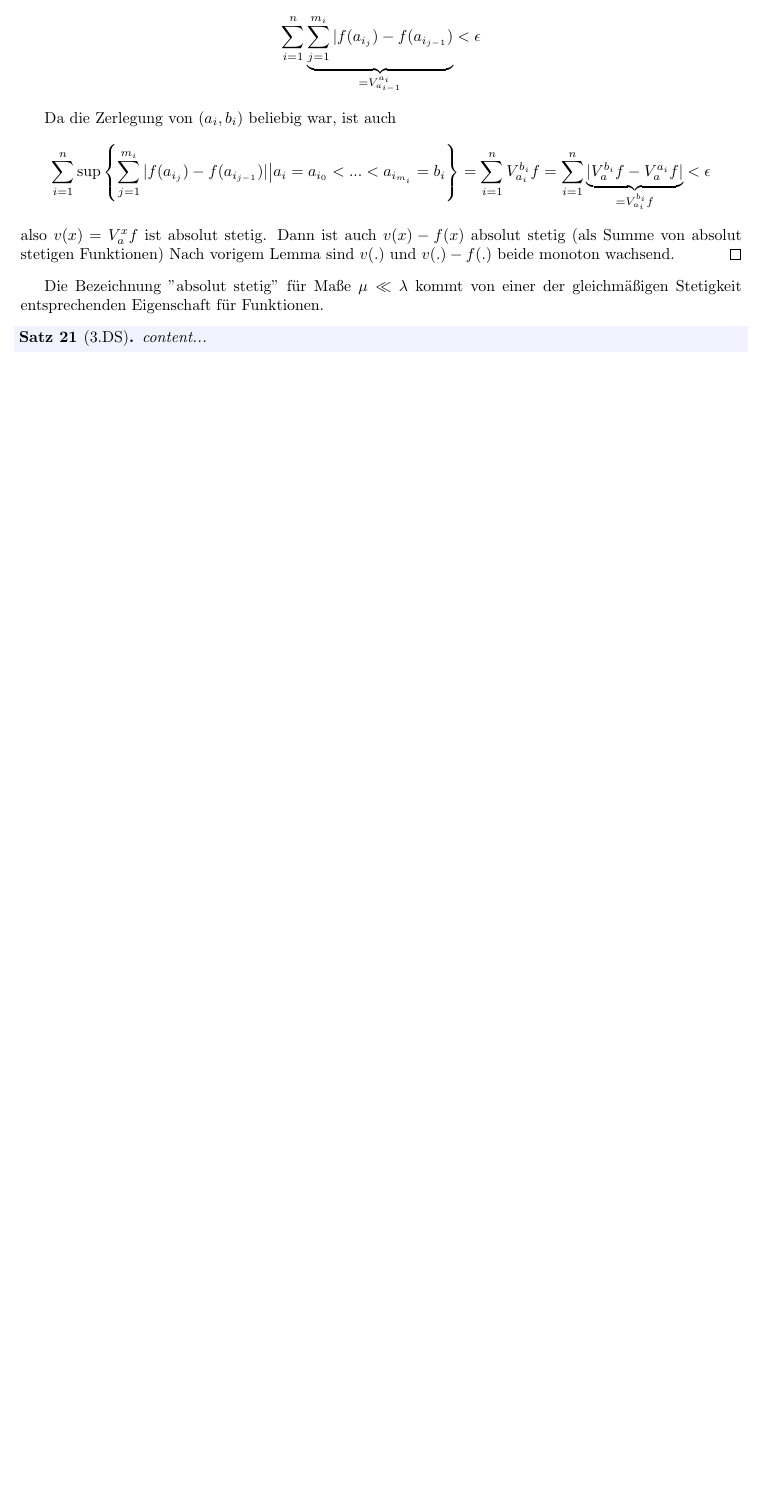
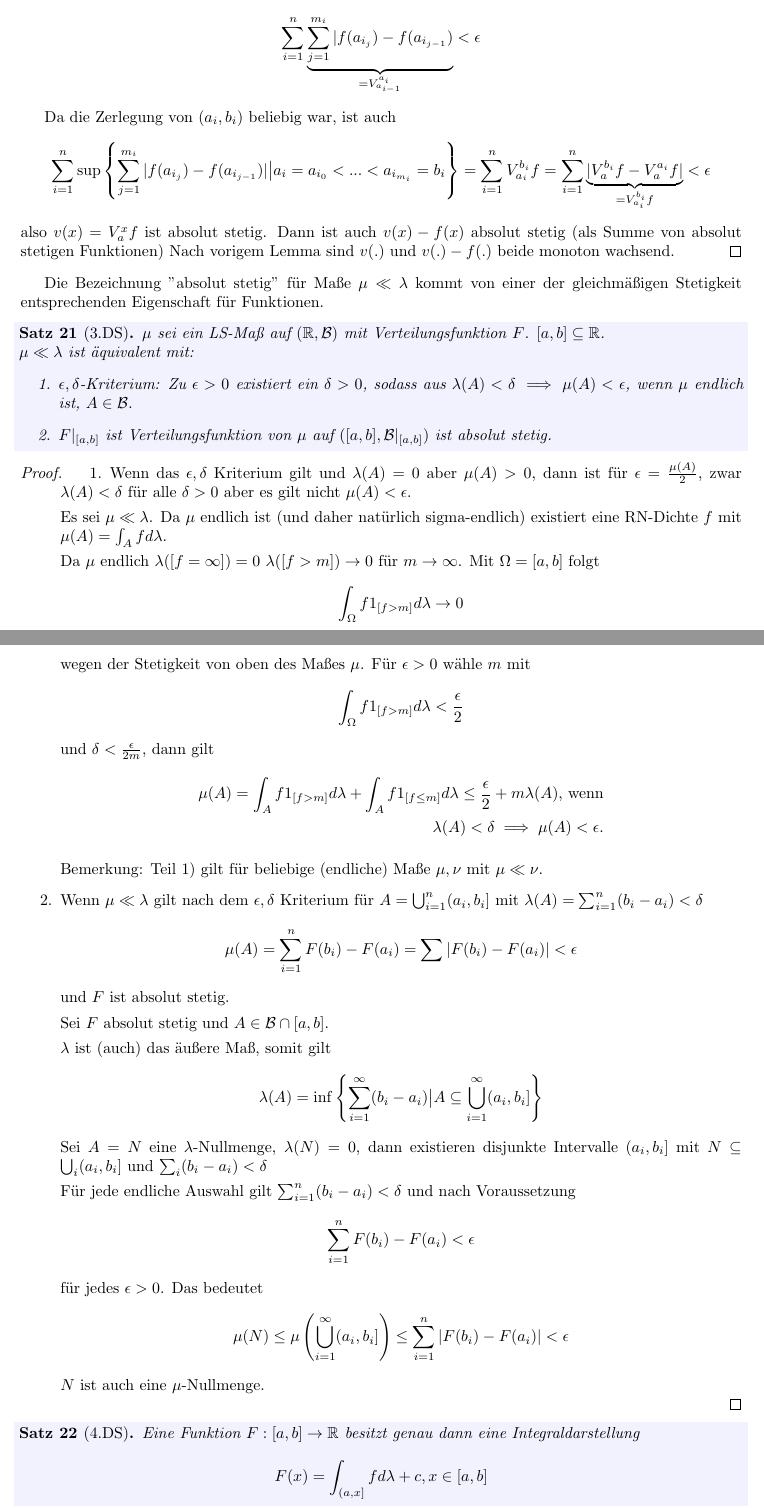
Before and after one commit to idahoenigmann/tech_math_sem5, a LaTeX document (mas2/skript/mas2_skript.tex): part of page 20 of 20 before the commit and two parts of pages 20 and 21 of 22 after it, the two joined at a grey line, cut so that both start at the same text, the shorter picture padded with empty space. Compiled offline with pdfLaTeX.

Commit message:
work on mas notes

```diff
--- a/mas2/skript/mas2_skript.tex
+++ b/mas2/skript/mas2_skript.tex
@@ -1301,4 +1301,65 @@ Für eine absolut stetige Funktion diene eine Verteilungsfunktion eines signiert
 Die Bezeichnung "absolut stetig" für Maße $\mu \ll \lambda$ kommt von einer der gleichmäßigen Stetigkeit entsprechenden Eigenschaft für Funktionen.
 
 \begin{theorem}[3.DS]
-	content...
+	$\mu$ sei ein LS-Maß auf $(\mathbb{R}, \mathcal{B})$ mit Verteilungsfunktion $F$. $[a,b] \subseteq \mathbb{R}$.
+
+	$\mu \ll \lambda$ ist äquivalent mit:
+	\begin{enumerate}
+		\item $\epsilon,\delta$-Kriterium: Zu $\epsilon > 0$ existiert ein $\delta > 0$, sodass aus $\lambda(A)< \delta \implies \mu(A) < \epsilon$, wenn $\mu$ endlich ist, $A \in \mathcal{B}$.
+
+		\item $F|_{[a,b]}$ ist Verteilungsfunktion von $\mu$ auf $([a,b], \mathcal{B}|_{[a,b]})$ ist absolut stetig.
+	\end{enumerate}
+\end{theorem}
+\begin{proof}
+	\begin{enumerate}
+		\item Wenn das $\epsilon,\delta$ Kriterium gilt und $\lambda(A)=0$ aber $\mu(A)>0$, dann ist für $\epsilon = \frac{\mu(A)}{2}$, zwar $\lambda(A) < \delta$ für alle $\delta > 0$ aber es gilt nicht $\mu(A) < \epsilon$.
+
+		Es sei $\mu \ll \lambda$. Da $\mu$ endlich ist (und daher natürlich sigma-endlich) existiert eine RN-Dichte $f$ mit $\mu(A) = \int_A f d\lambda$.
+
+		Da $\mu$ endlich $\lambda([f=\infty])=0$ $\lambda([f>m])\rightarrow 0$ für $m \rightarrow \infty$. Mit $\Omega = [a,b]$ folgt
+		\begin{align*}
+			\int_{\Omega} f 1_{[f>m]} d\lambda \rightarrow 0
+		\end{align*}
+		wegen der Stetigkeit von oben des Maßes $\mu$. Für $\epsilon > 0$ wähle $m$ mit
+		\begin{align*}
+			\int_{\Omega} f 1_{[f>m]} d\lambda < \frac{\epsilon}{2}
+		\end{align*}
+		und $\delta < \frac{\epsilon}{2m}$, dann gilt
+		\begin{align*}
+			\mu(A) = \int_A f 1_{[f>m]} d\lambda + \int_A f 1_{[f\leq m]} d\lambda \leq \frac{\epsilon}{2} + m \lambda(A) \text{, wenn}\\
+			\lambda(A) < \delta \implies \mu(A) < \epsilon.
+		\end{align*}
+
+		Bemerkung: Teil 1) gilt für beliebige (endliche) Maße $\mu,\nu$ mit $\mu \ll \nu$.
+
+		\item Wenn $\mu \ll \lambda$ gilt nach dem $\epsilon,\delta$ Kriterium für $A=\bigcup_{i=1}^{n} (a_i,b_i]$ mit $\lambda(A) = \sum_{i=1}^{n} (b_i - a_i) < \delta$
+		\begin{align*}
+			\mu(A) = \sum_{i=1}^{n} F(b_i) - F(a_i) = \sum |F(b_i) - F(a_i)| < \epsilon
+		\end{align*}
+		und $F$ ist absolut stetig.
+
+		Sei $F$ absolut stetig und $A \in \mathcal{B} \cap [a,b]$.
+
+		$\lambda$ ist (auch) das äußere Maß, somit gilt
+		\begin{align*}
+			\lambda(A) = \inf \left\{ \sum_{i=1}^{\infty} (b_i - a_i) \big| A \subseteq \bigcup_{i=1}^{\infty} (a_i,b_i] \right\}
+		\end{align*}
+		Sei $A=N$ eine $\lambda$-Nullmenge, $\lambda(N)=0$, dann existieren disjunkte Intervalle $(a_i,b_i]$ mit $N \subseteq \bigcup_i (a_i,b_i]$ und $\sum_i (b_i-a_i) < \delta$
+
+		Für jede endliche Auswahl gilt $\sum_{i=1}^{n} (b_i - a_i) < \delta$ und nach Voraussetzung
+		\begin{align*}
+			\sum_{i=1}^{n}F(b_i) - F(a_i) < \epsilon
+		\end{align*}
+		für jedes $\epsilon > 0$. Das bedeutet
+		\begin{align*}
+			\mu(N) \leq \mu\left(\bigcup_{i=1}^{\infty} (a_i,b_i]\right) \leq \sum_{i=1}^{n} |F(b_i) - F(a_i)| < \epsilon
+		\end{align*}
+		$N$ ist auch eine $\mu$-Nullmenge.
+	\end{enumerate}
+\end{proof}
+
+\begin{theorem}[4.DS]
+	Eine Funktion $F:[a,b]\rightarrow \mathbb{R}$ besitzt genau dann eine Integraldarstellung
+	\begin{align*}
+		F(x) = \int_{(a,x]} f d\lambda + c, x \in [a,b]
+	\end{align*}
@@ -1304,0 +1388,2 @@ Die Bezeichnung "absolut stetig" für Maße $\mu \ll \lambda$ kommt von einer de
+		F(x) = G(x) - G(a) - (H(x) - H(a))
+	\end{align*}
```
Also changed, not shown: mas2/skript/mas2_skript.pdf, mas2/skript/mas2_skript.tex (46 more changed lines).
